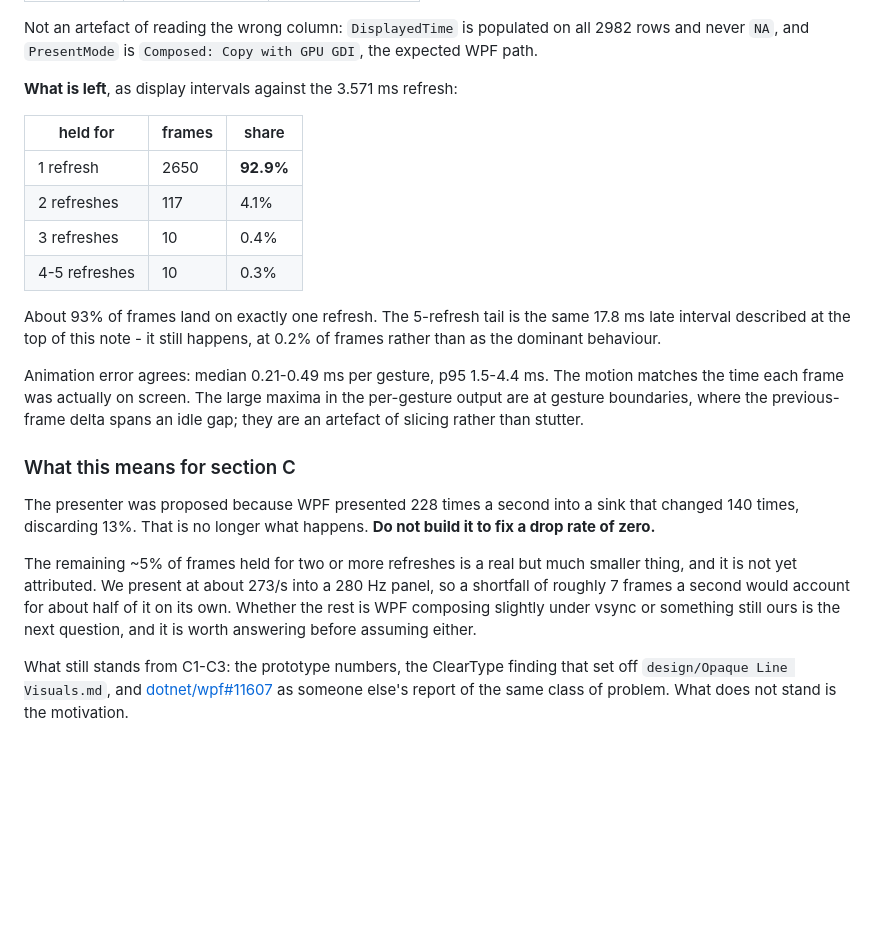
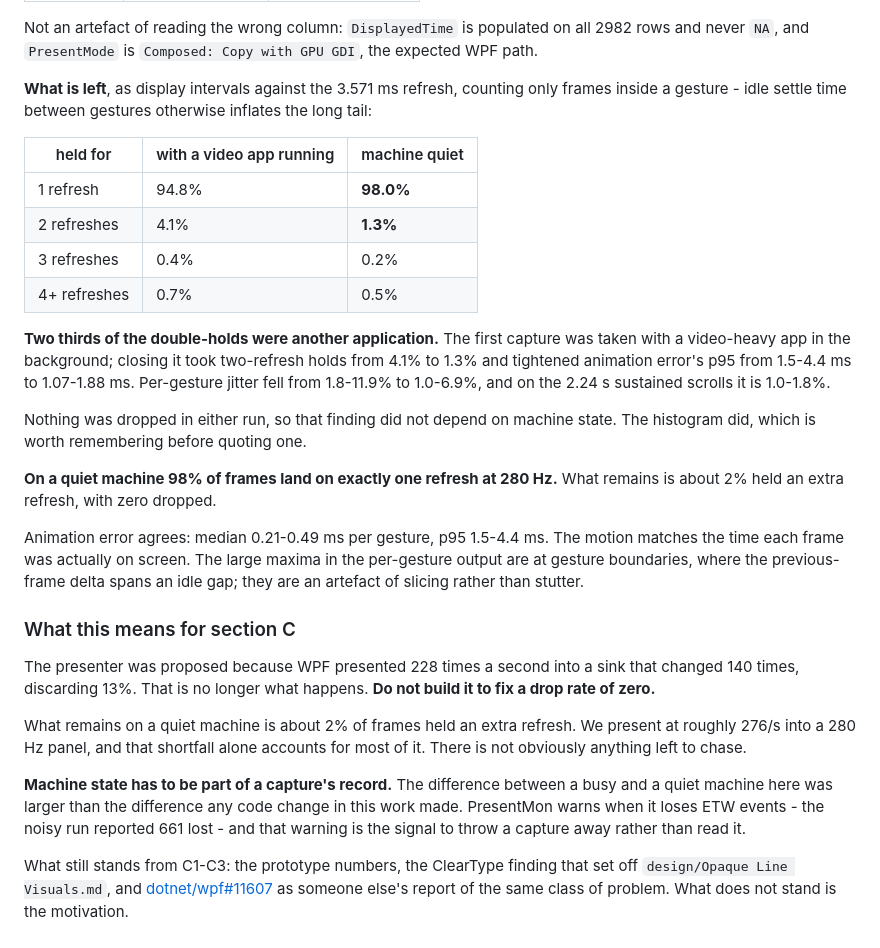
Before and after one commit to gerleim/RaisinDocs, a Markdown page: design/Scroll Frame Pacing.md, the part around the change. Rendered like a GitHub page; blank space fills up the shorter version.

Commit message:
Re-capture on a quiet machine: 98% of frames land on one refresh
The first capture was taken with a video-heavy app running in the
background, which I did not think to ask about before treating the result
as ground truth. Closing it took two-refresh holds from 4.1% to 1.3% and
tightened animation error's p95 from 1.5-4.4ms to 1.07-1.88ms.

So two thirds of the residual jaggedness was another application competing
for the GPU, not the editor. What is left at 280Hz is about 2% of frames
held an extra refresh, against a present rate of 276/s into a 280Hz panel -
a shortfall that accounts for most of it on its own.

Nothing was dropped in either run, so that finding never depended on
machine state. The histogram did, which is the point worth carrying: a
capture's record has to include what else was running. PresentMon says so
itself when it cannot keep up - the noisy run reported 661 lost ETW events
- and that warning is grounds to discard a capture rather than read it.

The histogram is also now restricted to frames inside a gesture. Counting
the idle settle time between gestures inflated the long tail and made 3x+
look larger than 2x, which is backwards for anything with a decaying
distribution and should have been the tell.

```diff
--- a/design/Scroll Frame Pacing.md
+++ b/design/Scroll Frame Pacing.md
@@ -554,18 +554,26 @@ QPC. Release build, 2982 frames, ten gestures, 280Hz panel.
 Not an artefact of reading the wrong column: `DisplayedTime` is populated on all 2982 rows and
 never `NA`, and `PresentMode` is `Composed: Copy with GPU GDI`, the expected WPF path.
 
-**What is left**, as display intervals against the 3.571 ms refresh:
+**What is left**, as display intervals against the 3.571 ms refresh, counting only frames inside
+a gesture - idle settle time between gestures otherwise inflates the long tail:
 
-| held for | frames | share |
+| held for | with a video app running | machine quiet |
 |---|---|---|
-| 1 refresh | 2650 | **92.9%** |
-| 2 refreshes | 117 | 4.1% |
-| 3 refreshes | 10 | 0.4% |
-| 4-5 refreshes | 10 | 0.3% |
+| 1 refresh | 94.8% | **98.0%** |
+| 2 refreshes | 4.1% | **1.3%** |
+| 3 refreshes | 0.4% | 0.2% |
+| 4+ refreshes | 0.7% | 0.5% |
 
-About 93% of frames land on exactly one refresh. The 5-refresh tail is the same 17.8 ms late
-interval described at the top of this note - it still happens, at 0.2% of frames rather than as
-the dominant behaviour.
+**Two thirds of the double-holds were another application.** The first capture was taken with a
+video-heavy app in the background; closing it took two-refresh holds from 4.1% to 1.3% and
+tightened animation error's p95 from 1.5-4.4 ms to 1.07-1.88 ms. Per-gesture jitter fell from
+1.8-11.9% to 1.0-6.9%, and on the 2.24 s sustained scrolls it is 1.0-1.8%.
+
+Nothing was dropped in either run, so that finding did not depend on machine state. The
+histogram did, which is worth remembering before quoting one.
+
+**On a quiet machine 98% of frames land on exactly one refresh at 280 Hz.** What remains is
+about 2% held an extra refresh, with zero dropped.
 
 Animation error agrees: median 0.21-0.49 ms per gesture, p95 1.5-4.4 ms. The motion matches the
 time each frame was actually on screen. The large maxima in the per-gesture output are at
@@ -578,11 +586,14 @@ The presenter was proposed because WPF presented 228 times a second into a sink
 140 times, discarding 13%. That is no longer what happens. **Do not build it to fix a drop rate
 of zero.**
 
-The remaining ~5% of frames held for two or more refreshes is a real but much smaller thing,
-and it is not yet attributed. We present at about 273/s into a 280 Hz panel, so a shortfall of
-roughly 7 frames a second would account for about half of it on its own. Whether the rest is
-WPF composing slightly under vsync or something still ours is the next question, and it is
-worth answering before assuming either.
+What remains on a quiet machine is about 2% of frames held an extra refresh. We present at
+roughly 276/s into a 280 Hz panel, and that shortfall alone accounts for most of it. There is
+not obviously anything left to chase.
+
+**Machine state has to be part of a capture's record.** The difference between a busy and a
+quiet machine here was larger than the difference any code change in this work made. PresentMon
+warns when it loses ETW events - the noisy run reported 661 lost - and that warning is the
+signal to throw a capture away rather than read it.
 
 What still stands from C1-C3: the prototype numbers, the ClearType finding that set off
 `design/Opaque Line Visuals.md`, and [dotnet/wpf#11607](https://github.com/dotnet/wpf/discussions/11607)
```
